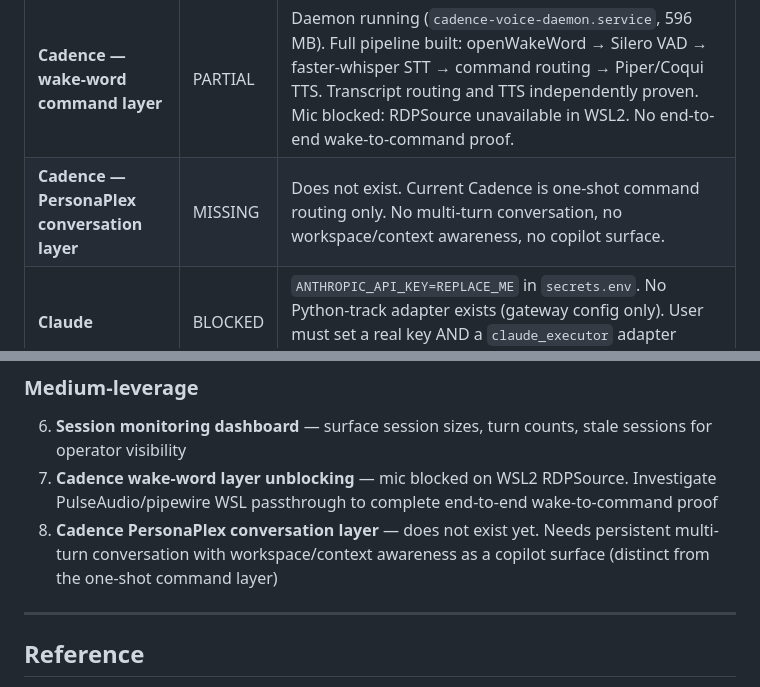
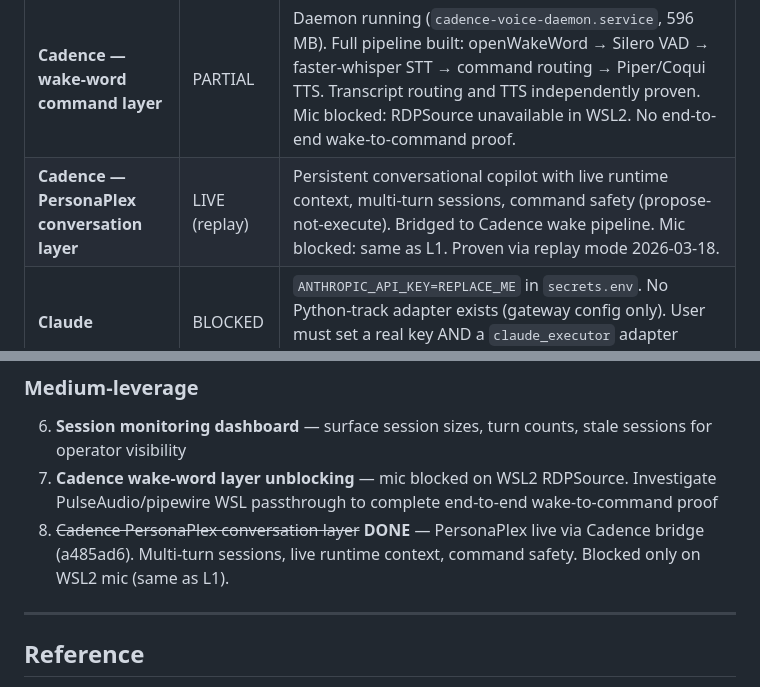
Before and after one commit to jdwebb26/JarvisOS, a Markdown page: docs/notes/CURRENT_TRUTH.md, 2 parts joined by grey strips. Drawn GitHub-style.

```diff
--- a/docs/notes/CURRENT_TRUTH.md
+++ b/docs/notes/CURRENT_TRUTH.md
@@ -59,7 +59,7 @@ Messages use emoji-first format (✅/❌/⚠️/📌). Events route to owner cha
 | Agent | Status | What's missing |
 |-------|--------|----------------|
 | **Cadence — wake-word command layer** | PARTIAL | Daemon running (`cadence-voice-daemon.service`, 596 MB). Full pipeline built: openWakeWord → Silero VAD → faster-whisper STT → command routing → Piper/Coqui TTS. Transcript routing and TTS independently proven. Mic blocked: RDPSource unavailable in WSL2. No end-to-end wake-to-command proof. |
-| **Cadence — PersonaPlex conversation layer** | MISSING | Does not exist. Current Cadence is one-shot command routing only. No multi-turn conversation, no workspace/context awareness, no copilot surface. |
+| **Cadence — PersonaPlex conversation layer** | LIVE (replay) | Persistent conversational copilot with live runtime context, multi-turn sessions, command safety (propose-not-execute). Bridged to Cadence wake pipeline. Mic blocked: same as L1. Proven via replay mode 2026-03-18. |
 | **Claude** | BLOCKED | `ANTHROPIC_API_KEY=REPLACE_ME` in `secrets.env`. No Python-track adapter exists (gateway config only). User must set a real key AND a `claude_executor` adapter would need to be built for Python-track dispatch. |
 
 ## 5. Core Runtime Systems
@@ -165,7 +165,7 @@ Messages use emoji-first format (✅/❌/⚠️/📌). Events route to owner cha
 ### Medium-leverage
 6. **Session monitoring dashboard** — surface session sizes, turn counts, stale sessions for operator visibility
 7. **Cadence wake-word layer unblocking** — mic blocked on WSL2 RDPSource. Investigate PulseAudio/pipewire WSL passthrough to complete end-to-end wake-to-command proof
-8. **Cadence PersonaPlex conversation layer** — does not exist yet. Needs persistent multi-turn conversation with workspace/context awareness as a copilot surface (distinct from the one-shot command layer)
+8. ~~Cadence PersonaPlex conversation layer~~ **DONE** — PersonaPlex live via Cadence bridge (a485ad6). Multi-turn sessions, live runtime context, command safety. Blocked only on WSL2 mic (same as L1).
 
 ---
 
```
Also changed, not shown: README.md (+2 -2 lines), docs/OPERATING_GUIDE.md (+17 -9 lines).
